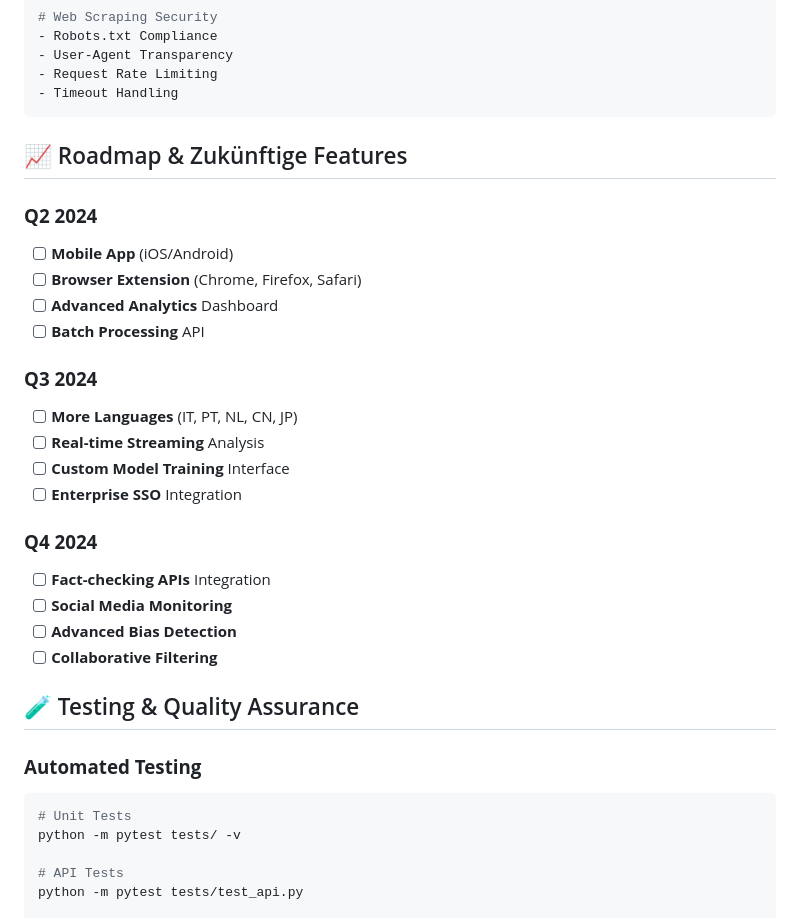
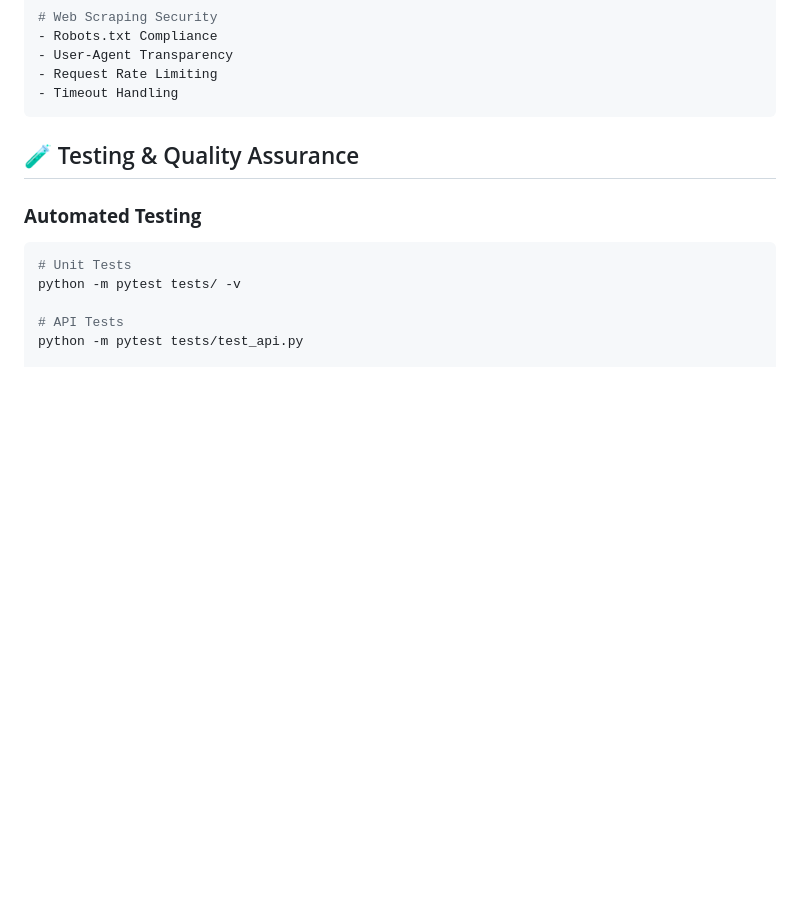
Before and after one commit to dioclesdev/CredibilityGuard, a Markdown page: README.md, the part around the change. GitHub-like rendering; blank space fills up the shorter version.

````diff
--- a/README.md
+++ b/README.md
@@ -586,27 +586,6 @@ WebSocket /api/stream
 - Request Rate Limiting
 - Timeout Handling
 ```
-
-## 📈 Roadmap & Zukünftige Features
-
-### **Q2 2024**
-- [ ] **Mobile App** (iOS/Android)
-- [ ] **Browser Extension** (Chrome, Firefox, Safari)
-- [ ] **Advanced Analytics** Dashboard
-- [ ] **Batch Processing** API
-
-### **Q3 2024**
-- [ ] **More Languages** (IT, PT, NL, CN, JP)
-- [ ] **Real-time Streaming** Analysis
-- [ ] **Custom Model Training** Interface
-- [ ] **Enterprise SSO** Integration
-
-### **Q4 2024**
-- [ ] **Fact-checking APIs** Integration
-- [ ] **Social Media Monitoring**
-- [ ] **Advanced Bias Detection**
-- [ ] **Collaborative Filtering**
-
 ## 🧪 Testing & Quality Assurance
 
 ### **Automated Testing**
````
